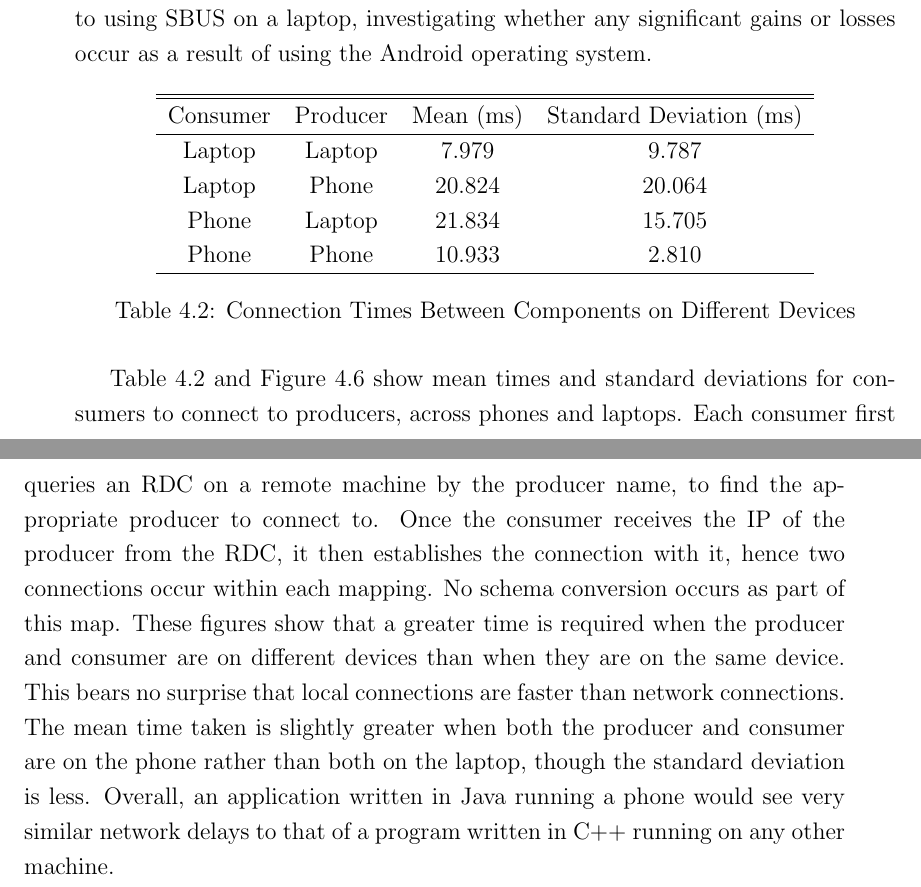
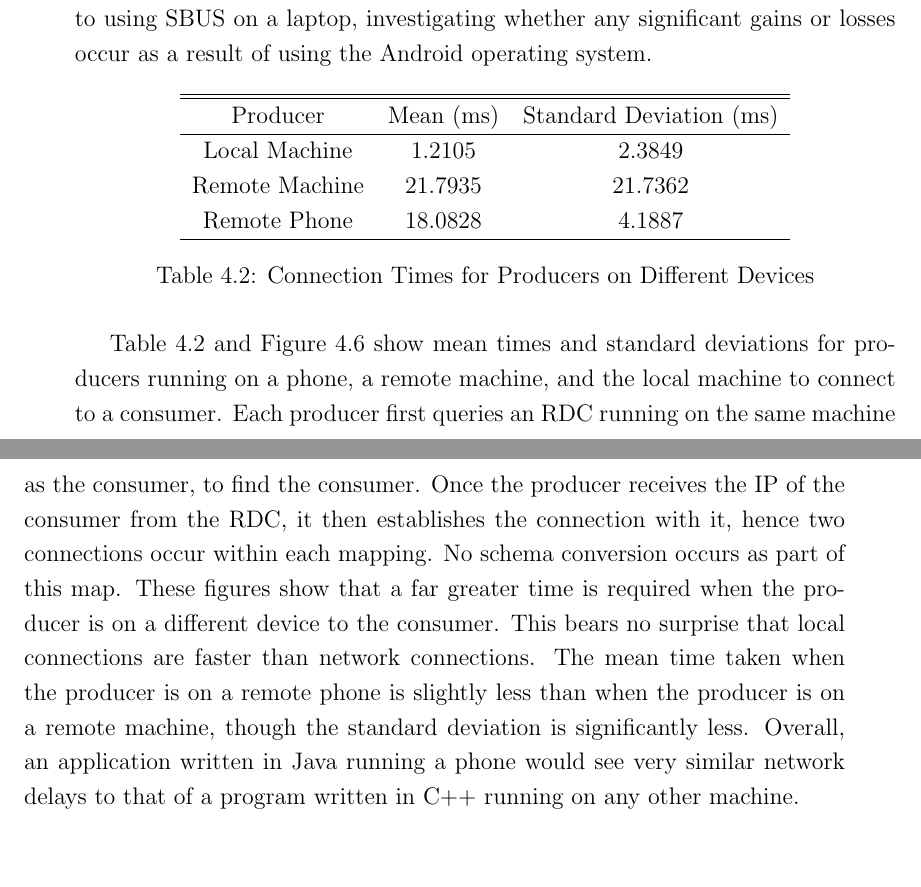
Before and after one commit to tomcsmith1990/sbus-android, a LaTeX thesis (SBUS-Android/diss/diss.tex): two parts of pages 47 and 48 of 65, joined at a grey line, cut so that both start at the same text, the shorter picture padded with empty space. Compiled offline with pdfLaTeX.

Commit message:
Diss: write about different test

```diff
--- a/SBUS-Android/diss/diss.tex
+++ b/SBUS-Android/diss/diss.tex
@@ -19,7 +19,7 @@
 % Automatic Data Stream Configuration in Mobile Environments
 % Automatic Contextual Reconfiguration in Mobile Applications
 
-\newcommand{\wordcount}{11554}
+\newcommand{\wordcount}{11546}
 
 % create extra algorithm commands
 \algnewcommand\algorithmiccontinue{\textbf{continue}}
@@ -1326,20 +1326,20 @@ This section evaluates the performance of using SBUS on a phone in comparison to
 \begin{table}[h]
 \centering
 
-\begin{tabular}{c c c c}
+\begin{tabular}{c c c}
 \hline\hline
 
-Consumer & Producer & Mean (ms) & Standard Deviation (ms) \\
+Producer & Mean (ms) & Standard Deviation (ms) \\
 \hline
 
-Laptop	&	Laptop	& 7.979 	& 9.787 \\
-Laptop	&	Phone	& 20.824 	& 20.064 \\
-Phone	&	Laptop	& 21.834	& 15.705 \\
-Phone	& 	Phone	& 10.933	& 2.810 \\
+Local Machine	&	1.2105	&	2.3849 \\
+Remote Machine	&	21.7935	&	21.7362 \\
+Remote Phone	&	18.0828	&	4.1887 \\
+
 \hline
 \end{tabular}
 
-\caption{Connection Times Between Components on Different Devices}
+\caption{Connection Times for Producers on Different Devices}
 \label{tab:map_times}
 \end{table}
 
@@ -1351,13 +1351,13 @@ Phone	& 	Phone	& 10.933	& 2.810 \\
 \label{fig:map_times}
 \end{figure}
 
-Table \ref{tab:map_times} and Figure \ref{fig:map_times} show mean times and standard deviations for consumers to connect to producers, across phones and laptops.
-Each consumer first queries an RDC on a remote machine by the producer name, to find the appropriate producer to connect to.
-Once the consumer receives the IP of the producer from the RDC, it then establishes the connection with it, hence two connections occur within each mapping.
+Table \ref{tab:map_times} and Figure \ref{fig:map_times} show mean times and standard deviations for producers running on a phone, a remote machine, and the local machine to connect to a consumer.
+Each producer first queries an RDC running on the same machine as the consumer, to find the consumer.
+Once the producer receives the IP of the consumer from the RDC, it then establishes the connection with it, hence two connections occur within each mapping.
 No schema conversion occurs as part of this map.
-These figures show that a greater time is required when the producer and consumer are on different devices than when they are on the same device.
+These figures show that a far greater time is required when the producer is on a different device to the consumer.
 This bears no surprise that local connections are faster than network connections.
-The mean time taken is slightly greater when both the producer and consumer are on the phone rather than both on the laptop, though the standard deviation is less.
+The mean time taken when the producer is on a remote phone is slightly less than when the producer is on a remote machine, though the standard deviation is significantly less.
 Overall, an application written in Java running a phone would see very similar network delays to that of a program written in C++ running on any other machine.
 
 % figure showing jni times
```
Also changed, not shown: SBUS-Android/diss/figs/map.eps, SBUS-Android/diss/diss.tex (2 more changed lines), 1 other file.
